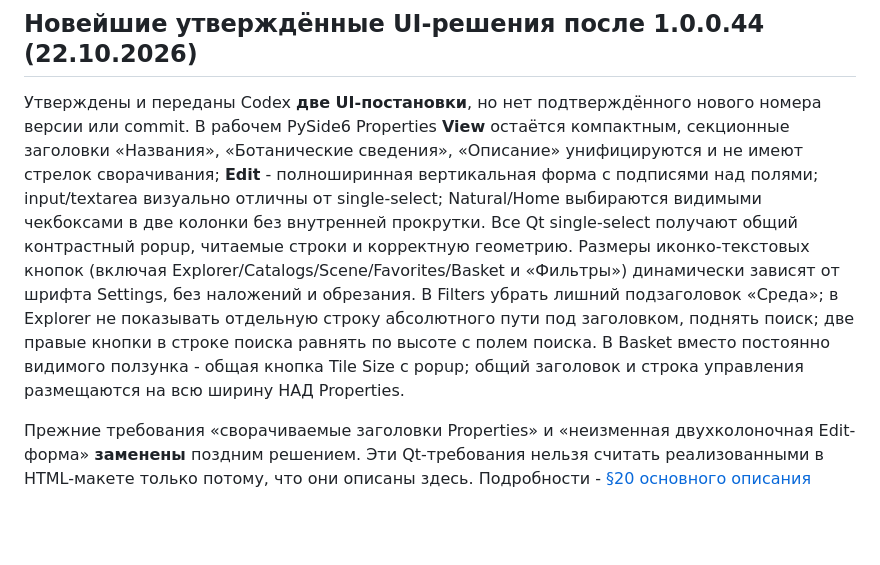
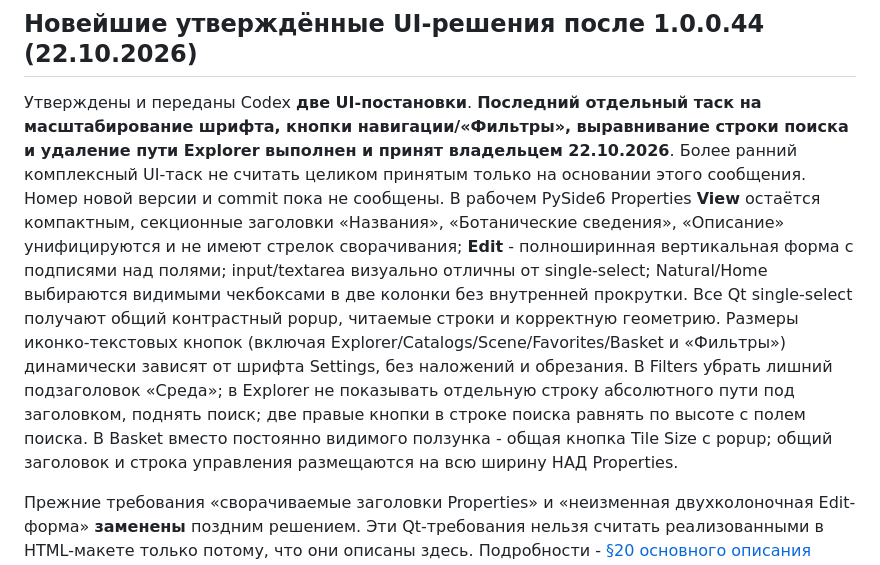
Before and after one commit to AstraWork-1104/sylva, a Markdown page: AGENTS.md, the part around the change. GitHub-like rendering; blank space fills up the shorter version.

Commit message:
docs(flora): record user acceptance of latest Qt navigation and Explorer fixes

```diff
--- a/AGENTS.md
+++ b/AGENTS.md
@@ -14,7 +14,7 @@ Settings не переделывали в рамках последнего на
 
 ## Новейшие утверждённые UI-решения после 1.0.0.44 (22.10.2026)
 
-Утверждены и переданы Codex **две UI-постановки**, но нет подтверждённого нового номера версии или commit. В рабочем PySide6 Properties **View** остаётся компактным, секционные заголовки «Названия», «Ботанические сведения», «Описание» унифицируются и не имеют стрелок сворачивания; **Edit** - полноширинная вертикальная форма с подписями над полями; input/textarea визуально отличны от single-select; Natural/Home выбираются видимыми чекбоксами в две колонки без внутренней прокрутки. Все Qt single-select получают общий контрастный popup, читаемые строки и корректную геометрию. Размеры иконко-текстовых кнопок (включая Explorer/Catalogs/Scene/Favorites/Basket и «Фильтры») динамически зависят от шрифта Settings, без наложений и обрезания. В Filters убрать лишний подзаголовок «Среда»; в Explorer не показывать отдельную строку абсолютного пути под заголовком, поднять поиск; две правые кнопки в строке поиска равнять по высоте с полем поиска. В Basket вместо постоянно видимого ползунка - общая кнопка Tile Size с popup; общий заголовок и строка управления размещаются на всю ширину НАД Properties.
+Утверждены и переданы Codex **две UI-постановки**. **Последний отдельный таск на масштабирование шрифта, кнопки навигации/«Фильтры», выравнивание строки поиска и удаление пути Explorer выполнен и принят владельцем 22.10.2026**. Более ранний комплексный UI-таск не считать целиком принятым только на основании этого сообщения. Номер новой версии и commit пока не сообщены. В рабочем PySide6 Properties **View** остаётся компактным, секционные заголовки «Названия», «Ботанические сведения», «Описание» унифицируются и не имеют стрелок сворачивания; **Edit** - полноширинная вертикальная форма с подписями над полями; input/textarea визуально отличны от single-select; Natural/Home выбираются видимыми чекбоксами в две колонки без внутренней прокрутки. Все Qt single-select получают общий контрастный popup, читаемые строки и корректную геометрию. Размеры иконко-текстовых кнопок (включая Explorer/Catalogs/Scene/Favorites/Basket и «Фильтры») динамически зависят от шрифта Settings, без наложений и обрезания. В Filters убрать лишний подзаголовок «Среда»; в Explorer не показывать отдельную строку абсолютного пути под заголовком, поднять поиск; две правые кнопки в строке поиска равнять по высоте с полем поиска. В Basket вместо постоянно видимого ползунка - общая кнопка Tile Size с popup; общий заголовок и строка управления размещаются на всю ширину НАД Properties.
 
 Прежние требования «сворачиваемые заголовки Properties» и «неизменная двухколоночная Edit-форма» **заменены** поздним решением. Эти Qt-требования нельзя считать реализованными в HTML-макете только потому, что они описаны здесь. Подробности - [§20 основного описания Flora](https://docs.google.com/document/d/19MQLTbmyikvPj2wCLwIvuSqF3sdwJ8YUlSEtsMSkbZ0/edit).
 
```
